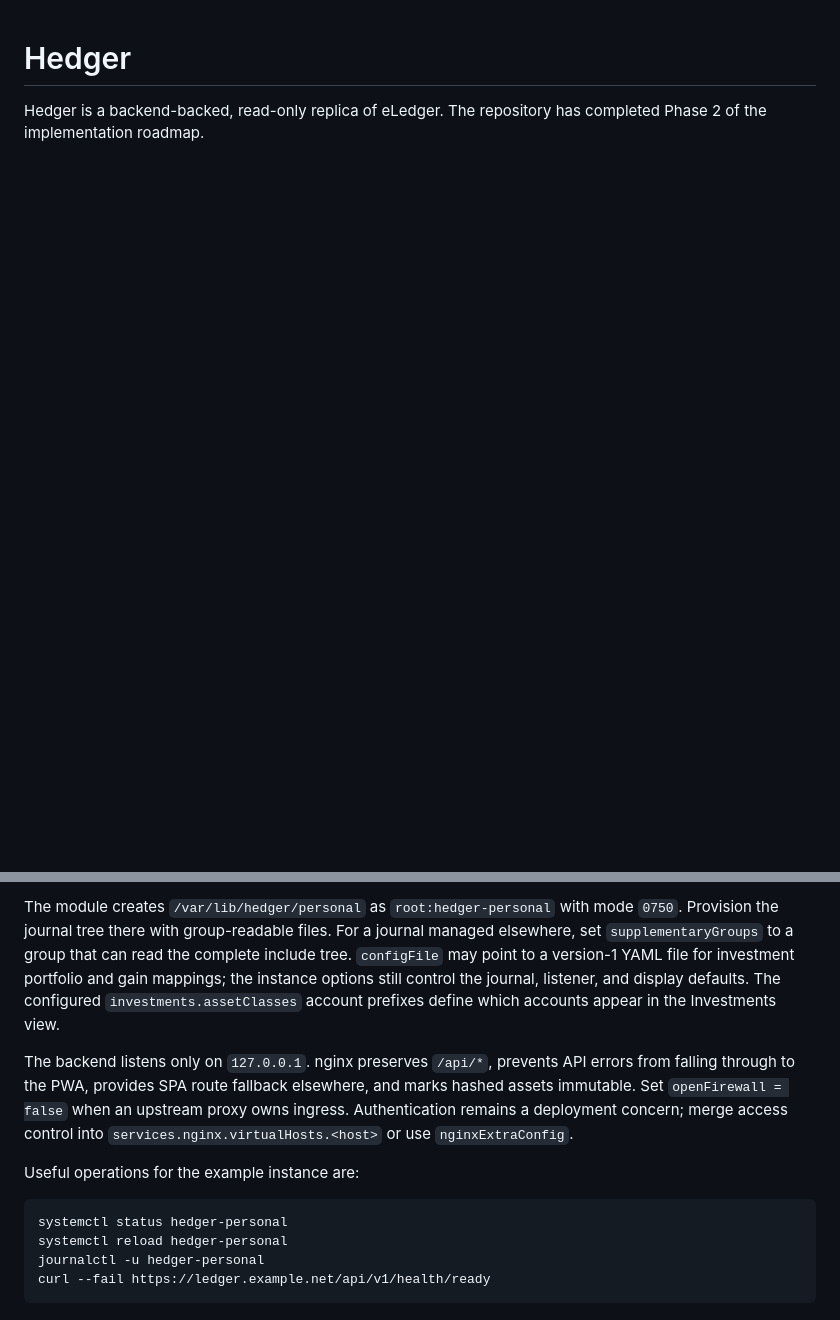
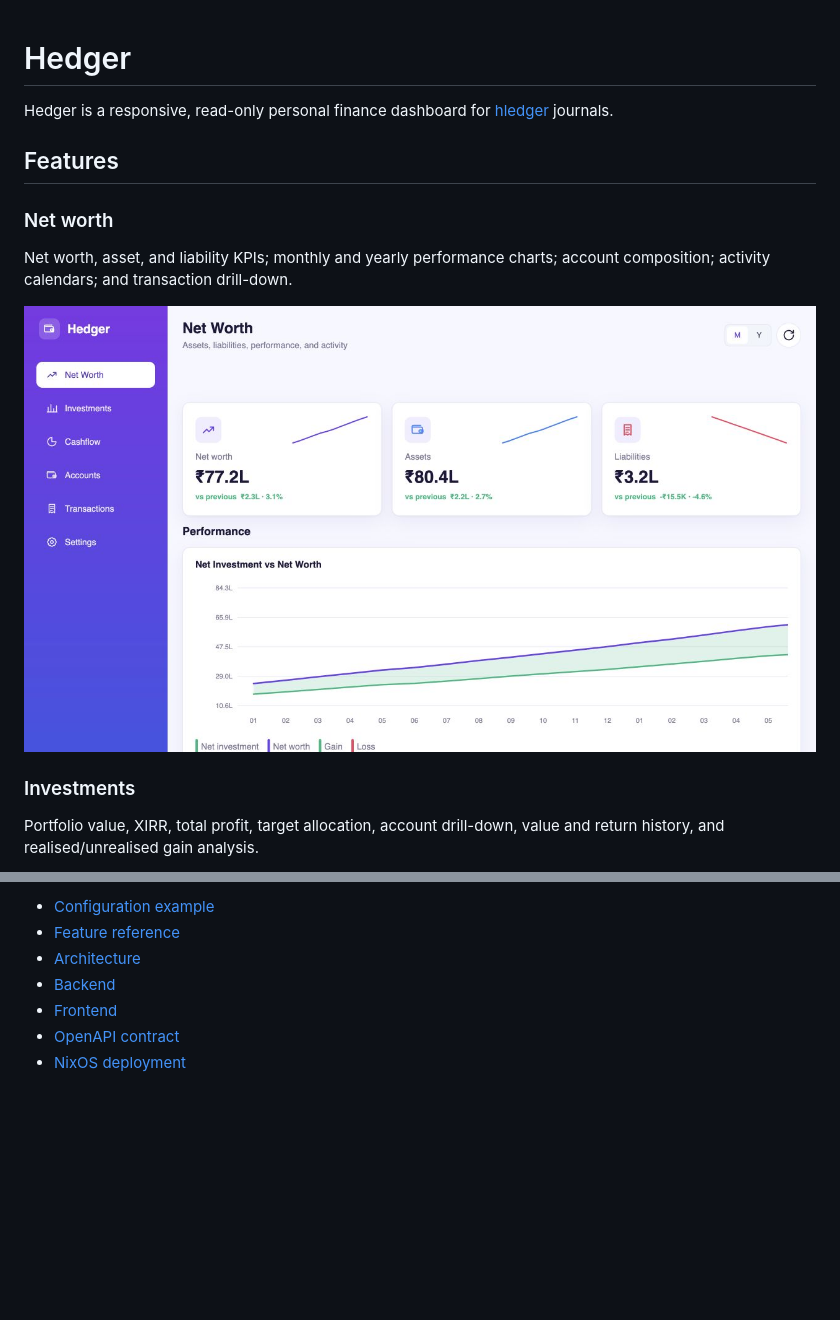
Before and after one commit to nixypanda/hedger, a Markdown page: README.md, 2 parts joined by grey strips. Drawn GitHub-style; pictures changed too: docs/images/readme/net-worth-desktop.png (added); blank space fills up the shorter version.

Commit message:
Improve readme

````diff
--- a/README.md
+++ b/README.md
@@ -1,6 +1,19 @@
 # Hedger
 
-Hedger is a backend-backed, read-only replica of eLedger. The repository has
-completed Phase 2 of the implementation roadmap.
+Hedger is a responsive, read-only personal finance dashboard for
+[hledger](https://hledger.org/) journals.
 
-```sh
+## Features
+
+### Net worth
+
+Net worth, asset, and liability KPIs; monthly and yearly performance charts;
+account composition; activity calendars; and transaction drill-down.
+
+![Desktop Net Worth dashboard](docs/images/readme/net-worth-desktop.png)
+
+### Investments
+
+Portfolio value, XIRR, total profit, target allocation, account drill-down,
+value and return history, and realised/unrealised gain analysis.
+
@@ -98,24 +64,8 @@ Configure one instance per ledger:
 
-The module creates `/var/lib/hedger/personal` as `root:hedger-personal` with
-mode `0750`. Provision the journal tree there with group-readable files. For a
-journal managed elsewhere, set `supplementaryGroups` to a group that can read
-the complete include tree. `configFile` may point to a version-1 YAML file for
-investment portfolio and gain mappings; the instance options still control
-the journal, listener, and display defaults. The configured
-`investments.assetClasses` account prefixes define which accounts appear in
-the Investments view.
-
-The backend listens only on `127.0.0.1`. nginx preserves `/api/*`, prevents API
-errors from falling through to the PWA, provides SPA route fallback elsewhere,
-and marks hashed assets immutable. Set `openFirewall = false` when an upstream
-proxy owns ingress. Authentication remains a deployment concern; merge access
-control into `services.nginx.virtualHosts.<host>` or use `nginxExtraConfig`.
-
-Useful operations for the example instance are:
-
-```sh
-systemctl status hedger-personal
-systemctl reload hedger-personal
-journalctl -u hedger-personal
-curl --fail https://ledger.example.net/api/v1/health/ready
-```
+- [Configuration example](hedger.example.yaml)
+- [Feature reference](docs/features.md)
+- [Architecture](docs/architecture.md)
+- [Backend](docs/backend.md)
+- [Frontend](docs/frontend.md)
+- [OpenAPI contract](contracts/openapi.json)
+- [NixOS deployment](docs/nixos-deployment.md)
````
Also changed, not shown: other parts of README.md (+37 -84 lines), docs/nixos-deployment.md (added, +84 -0 lines), docs/images/readme/cashflow-desktop.png (added), docs/images/readme/cashflow-month-analysis-desktop.png (added), docs/images/readme/cashflow-year-analysis-desktop.png (added), docs/images/readme/investments-tablet.png (added), docs/images/readme/transactions-mobile.png (added), 2 other files.
